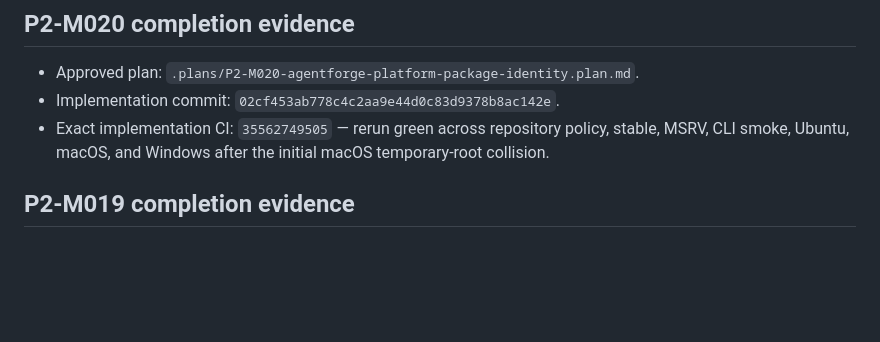
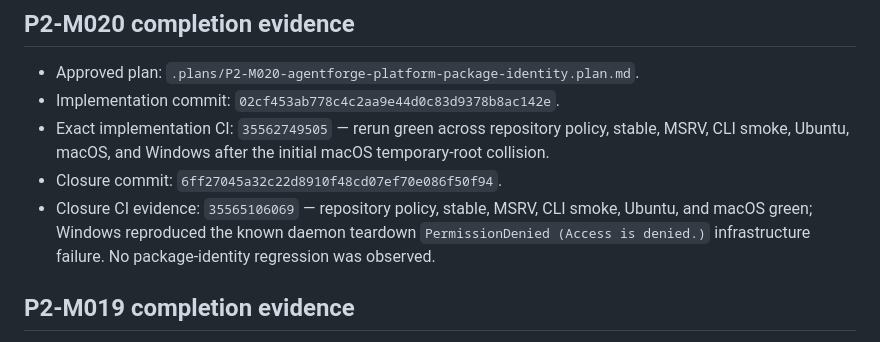
Before and after one commit to cybercore-tech/agentforge, a Markdown page: PROJECT_STATE.md, the part around the change. Drawn GitHub-style; blank space fills up the shorter version.

```diff
--- a/PROJECT_STATE.md
+++ b/PROJECT_STATE.md
@@ -24,6 +24,10 @@ publication.
 - Implementation commit: `02cf453ab778c4c2aa9e44d0c83d9378b8ac142e`.
 - Exact implementation CI: `35562749505` — rerun green across repository policy, stable, MSRV,
   CLI smoke, Ubuntu, macOS, and Windows after the initial macOS temporary-root collision.
+- Closure commit: `6ff27045a32c22d8910f48cd07ef70e086f50f94`.
+- Closure CI evidence: `35565106069` — repository policy, stable, MSRV, CLI smoke, Ubuntu, and
+  macOS green; Windows reproduced the known daemon teardown `PermissionDenied (Access is denied.)`
+  infrastructure failure. No package-identity regression was observed.
 
 ## P2-M019 completion evidence
 
```
Also changed, not shown: .plans/P2-M020-agentforge-platform-package-identity.plan.md (+6 -4 lines), AGENT_HANDOFF.md (+3 -0 lines).
